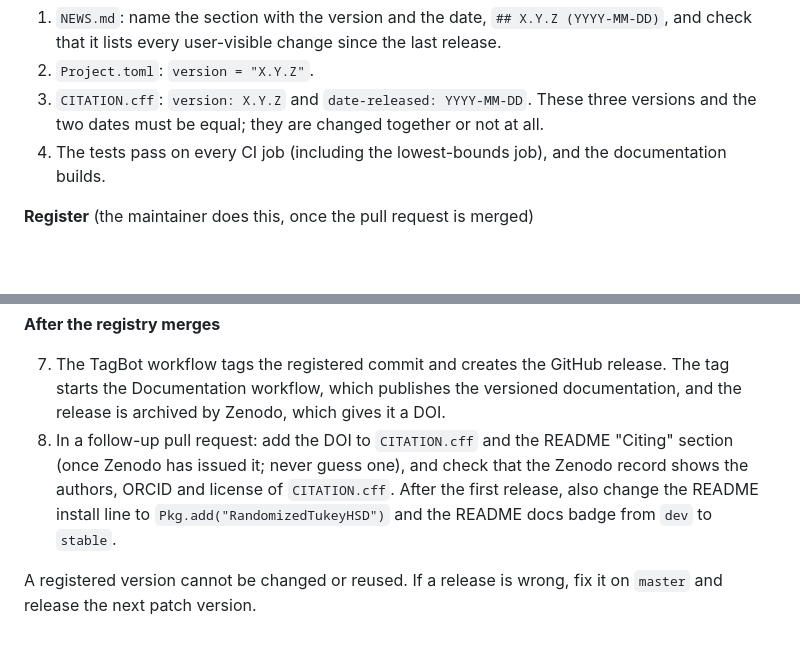
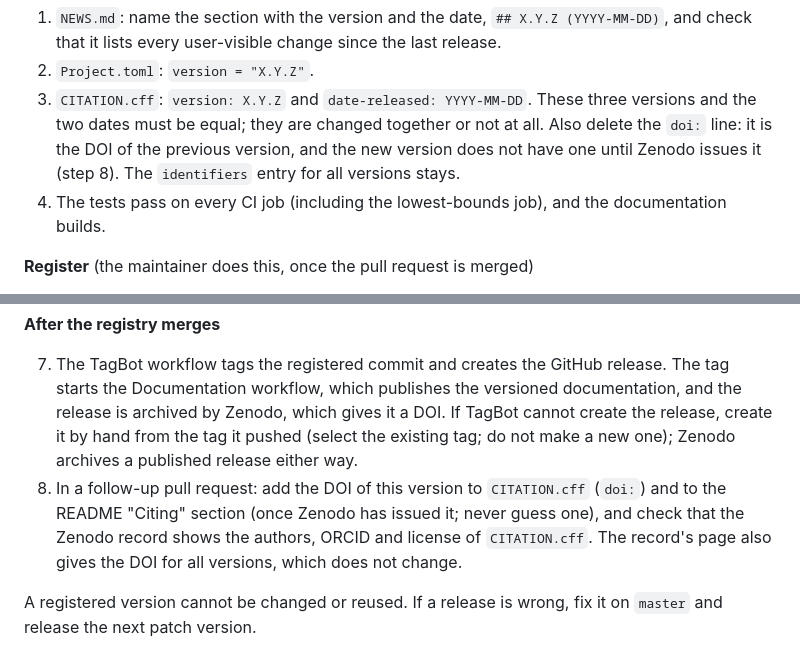
Before and after one commit to jerome-white/RandomizedTukeyHSD.jl, a Markdown page: CONTRIBUTING.md, 2 parts joined by grey strips. GitHub-like rendering; blank space fills up the shorter version.

Commit message:
Say in the release checklist how the DOI and a manual release fit
A version DOI is that of one version, so the release pull request deletes
`doi:` from CITATION.cff and the follow-up pull request adds the DOI Zenodo
issues; the all-versions identifier stays. The checklist also says what to
do when TagBot cannot create the release (see #91): create it by hand from
the tag it pushed. The install-line and badge steps were done once, after
the first release, and are removed.

Refs #72

Co-Authored-By: Claude Sonnet 5.5 <noreply@anthropic.com>

```diff
--- a/CONTRIBUTING.md
+++ b/CONTRIBUTING.md
@@ -241,7 +241,9 @@ the minor number may break the interface).
 2. `Project.toml`: `version = "X.Y.Z"`.
 3. `CITATION.cff`: `version: X.Y.Z` and `date-released: YYYY-MM-DD`. These
    three versions and the two dates must be equal; they are changed together
-   or not at all.
+   or not at all. Also delete the `doi:` line: it is the DOI of the previous
+   version, and the new version does not have one until Zenodo issues it
+   (step 8). The `identifiers` entry for all versions stays.
 4. The tests pass on every CI job (including the lowest-bounds job), and the
    documentation builds.
 
@@ -262,13 +264,14 @@ the minor number may break the interface).
 7. The TagBot workflow tags the registered commit and creates the GitHub
    release. The tag starts the Documentation workflow, which publishes the
    versioned documentation, and the release is archived by Zenodo, which gives
-   it a DOI.
-8. In a follow-up pull request: add the DOI to `CITATION.cff` and the README
-   "Citing" section (once Zenodo has issued it; never guess one), and check
-   that the Zenodo record shows the authors, ORCID and license of
-   `CITATION.cff`. After the first release, also change the README install
-   line to `Pkg.add("RandomizedTukeyHSD")` and the README docs badge from
-   `dev` to `stable`.
+   it a DOI. If TagBot cannot create the release, create it by hand from the
+   tag it pushed (select the existing tag; do not make a new one); Zenodo
+   archives a published release either way.
+8. In a follow-up pull request: add the DOI of this version to `CITATION.cff`
+   (`doi:`) and to the README "Citing" section (once Zenodo has issued it;
+   never guess one), and check that the Zenodo record shows the authors, ORCID
+   and license of `CITATION.cff`. The record's page also gives the DOI for all
+   versions, which does not change.
 
 A registered version cannot be changed or reused. If a release is wrong, fix
 it on `master` and release the next patch version.
```
